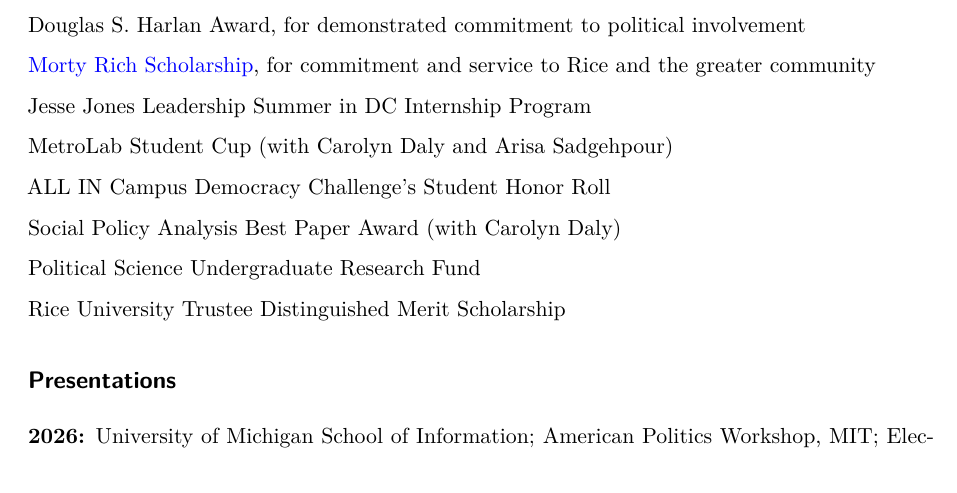
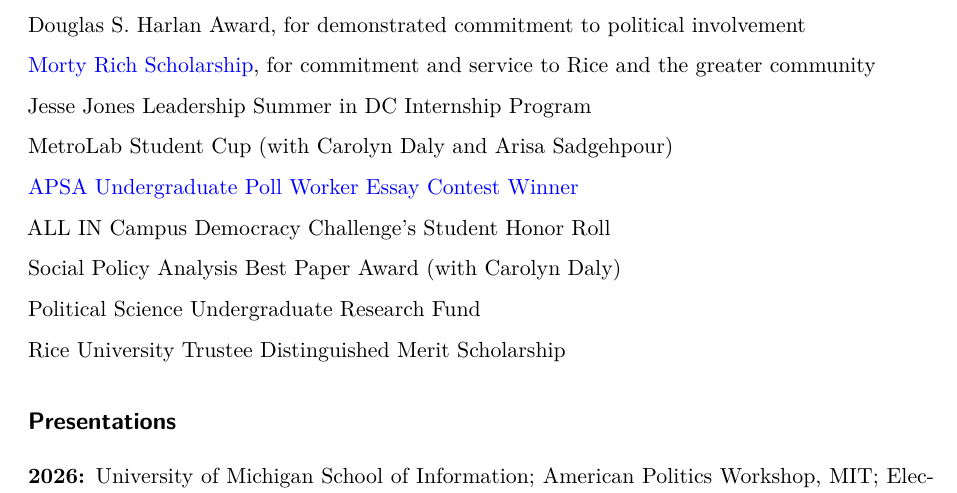
Before and after one commit to mreece13/mreece13.github.io, a Quarto document (cv.qmd): part of page 2 of 3, cut so that both start at the same text. Rendered offline with R 4.5, knitr and Pandoc in place of Quarto, then LaTeX, with nearby package versions; drawn as R Markdown's standard PDF in place of the format the file asks for.

Commit message:
update cv

```diff
--- a/cv.qmd
+++ b/cv.qmd
@@ -162,6 +162,8 @@
 
 MetroLab Student Cup (with Carolyn Daly and Arisa Sadgehpour) `#by[2020]`{=typst}
 
+[APSA Undergraduate Poll Worker Essay Contest Winner](https://doi.org/10.1017/psj.2021.27) `#by[2021]`{=typst}
+
 ALL IN Campus Democracy Challenge’s Student Honor Roll `#by[2021]`{=typst}
 
 Social Policy Analysis Best Paper Award (with Carolyn Daly) `#by[2021]`{=typst}
```
